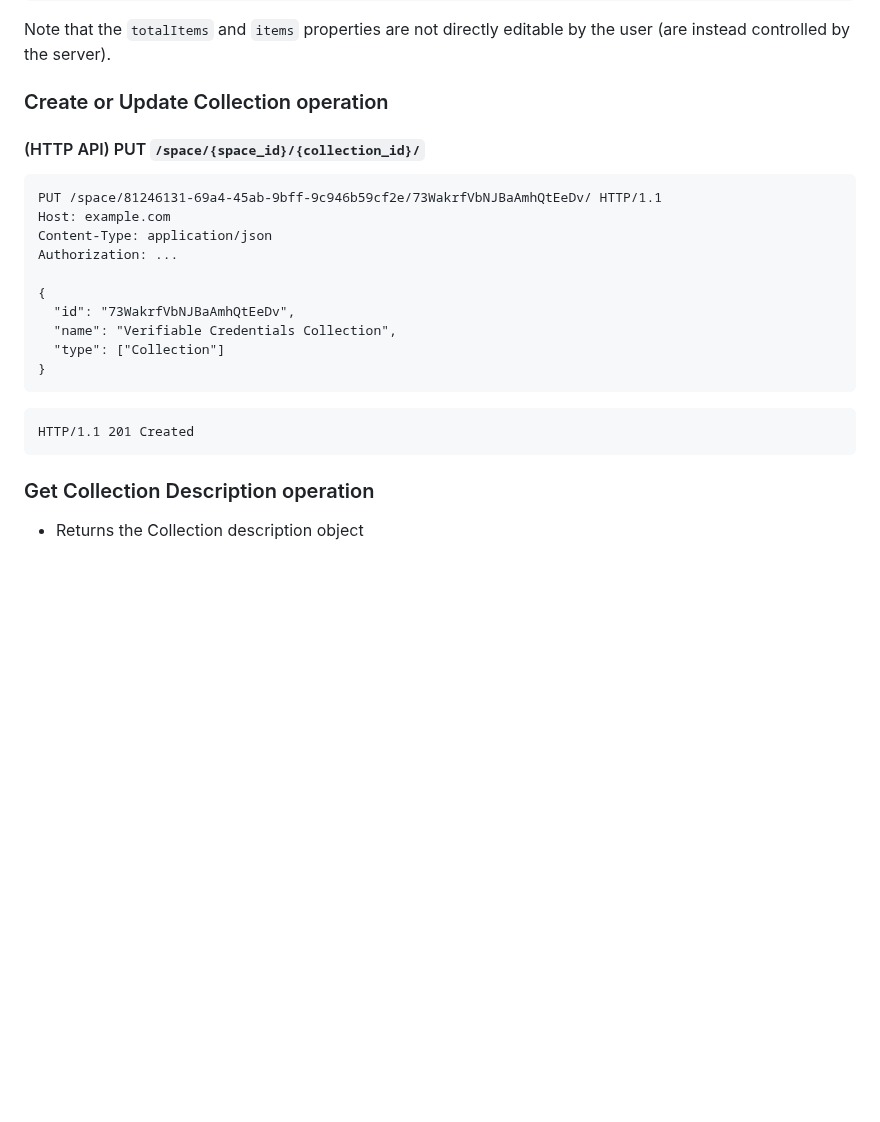
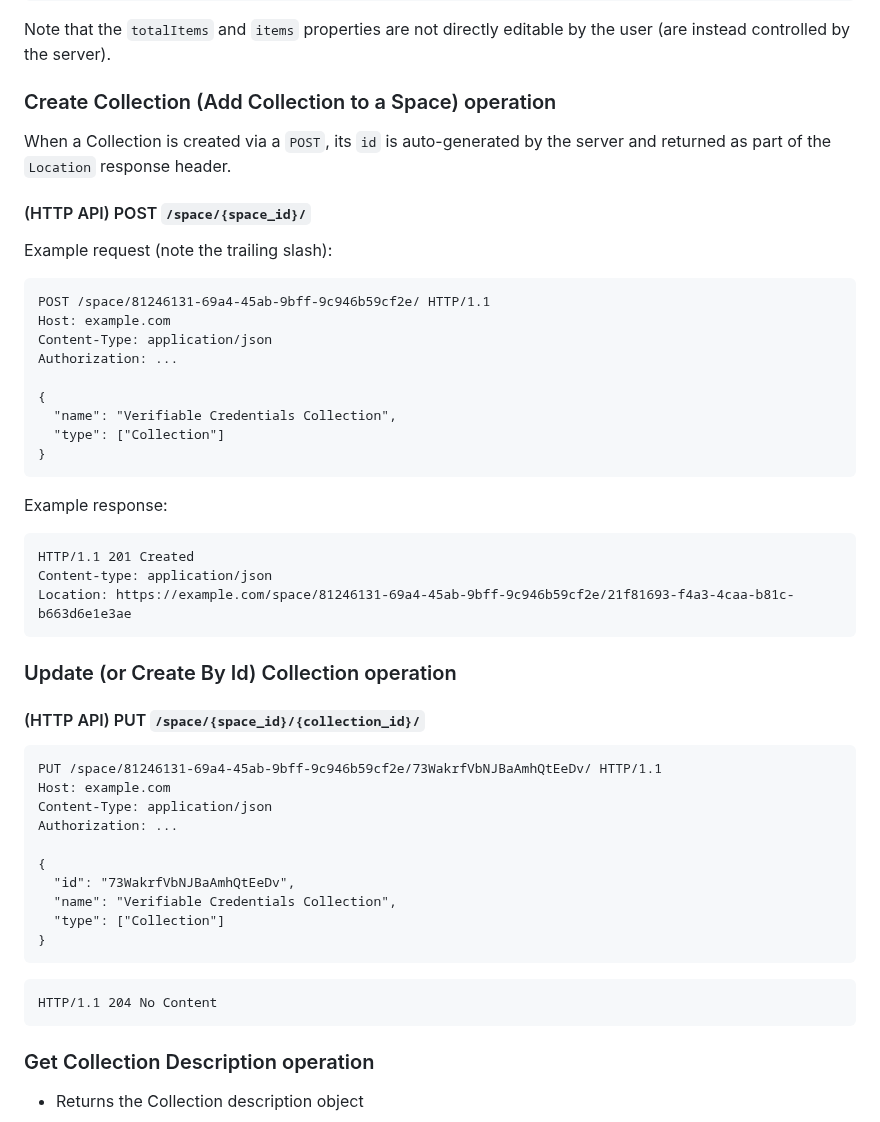
Before and after one commit to digitalcredentials/wallet-attached-storage-spec, a Markdown page: spec.md, the part around the change. Drawn GitHub-style; blank space fills up the shorter version.

Commit message:
Add the Create Collection by POST operation.
Signed-off-by: Dmitri Zagidulin <dzagidulin@gmail.com>

````diff
--- a/spec.md
+++ b/spec.md
@@ -689,7 +689,36 @@ Example empty collection:
 Note that the `totalItems` and `items` properties are not directly editable by
 the user (are instead controlled by the server).
 
-### Create or Update Collection operation
+### Create Collection (Add Collection to a Space) operation
+
+When a Collection is created via a `POST`, its `id` is auto-generated by the
+server and returned as part of the `Location` response header.
+
+#### (HTTP API) POST `/space/{space_id}/`
+
+Example request (note the trailing slash):
+
+```http
+POST /space/81246131-69a4-45ab-9bff-9c946b59cf2e/ HTTP/1.1
+Host: example.com
+Content-Type: application/json
+Authorization: ...
+
+{
+  "name": "Verifiable Credentials Collection",
+  "type": ["Collection"]
+}
+```
+
+Example response:
+
+```http
+HTTP/1.1 201 Created
+Content-type: application/json
+Location: https://example.com/space/81246131-69a4-45ab-9bff-9c946b59cf2e/21f81693-f4a3-4caa-b81c-b663d6e1e3ae
+```
+
+### Update (or Create By Id) Collection operation
 
 #### (HTTP API) PUT `/space/{space_id}/{collection_id}/`
 
@@ -707,7 +736,7 @@ Authorization: ...
 ```
 
 ```http
-HTTP/1.1 201 Created
+HTTP/1.1 204 No Content
 ```
 
 ### Get Collection Description operation
````
